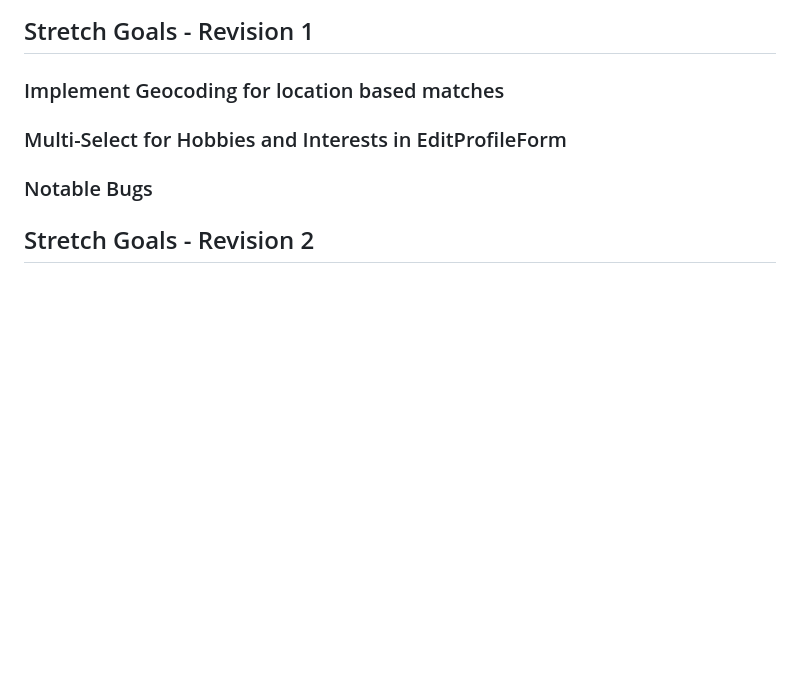
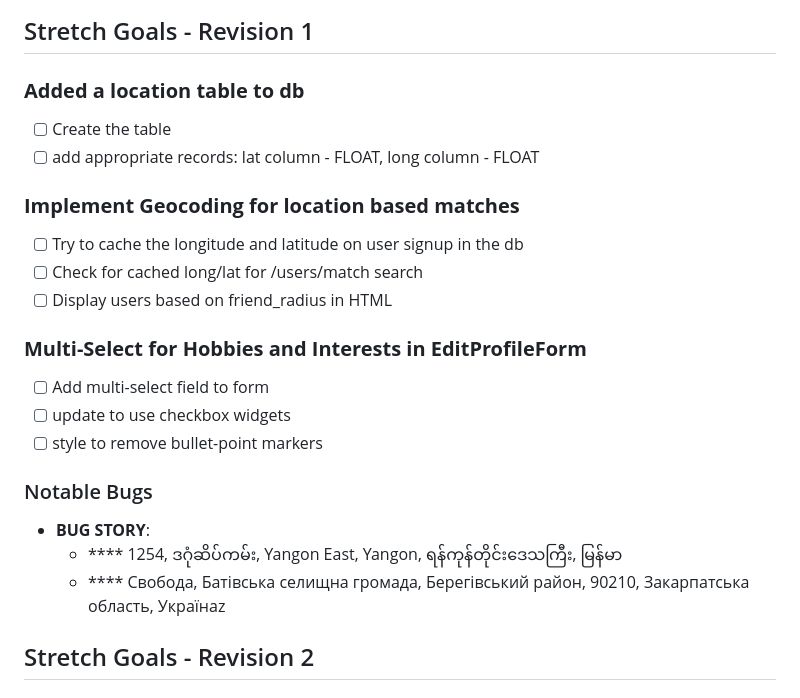
Before and after one commit to nathanrydel/friender-demo, a Markdown page: Friender TodoTracker.md, the part around the change. Rendered like a GitHub page; blank space fills up the shorter version.

Commit message:
updated R1 tracking

```diff
--- a/Friender TodoTracker.md
+++ b/Friender TodoTracker.md
@@ -120,11 +120,28 @@ Friender/
 
 ## Stretch Goals - Revision 1
 
-### Implement Geocoding for location based matches
+### **Added a location table to db**
 
-### Multi-Select for Hobbies and Interests in EditProfileForm
+- [ ] Create the table
+- [ ] add appropriate records: lat column - FLOAT, long column - FLOAT
+
+### **Implement Geocoding for location based matches**
+
+- [ ] Try to cache the longitude and latitude on user signup in the db
+- [ ] Check for cached long/lat for /users/match search
+- [ ] Display users based on friend_radius in HTML
+
+### **Multi-Select for Hobbies and Interests in EditProfileForm**
+
+- [ ] Add multi-select field to form
+- [ ] update to use checkbox widgets
+- [ ] style to remove bullet-point markers
 
 ### Notable Bugs
+
+- **BUG STORY**:
+  - **** 1254, ဒဂုံဆိပ်ကမ်း, Yangon East, Yangon, ရန်ကုန်တိုင်းဒေသကြီး, မြန်မာ
+  - **** Свобода, Батівська селищна громада, Берегівський район, 90210, Закарпатська область, Українаz
 
 ## Stretch Goals - Revision 2
 
```
